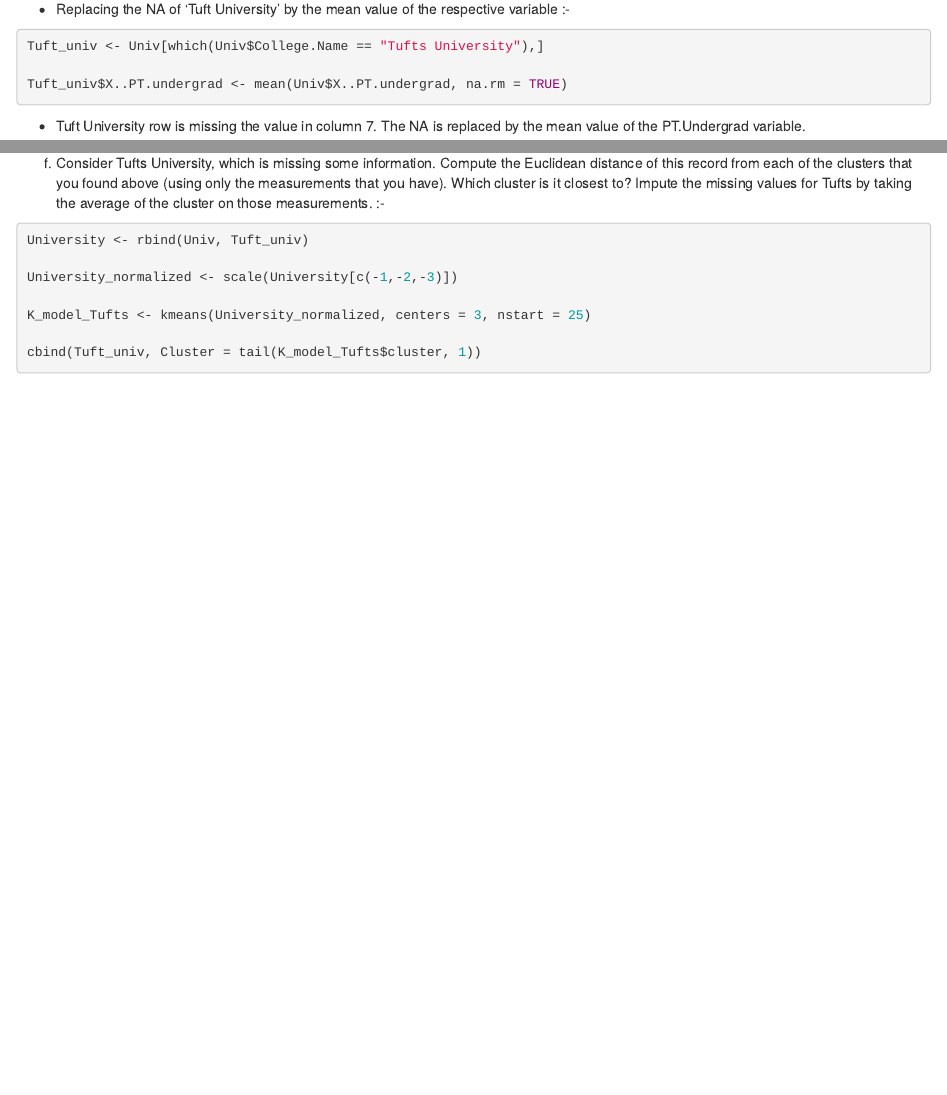
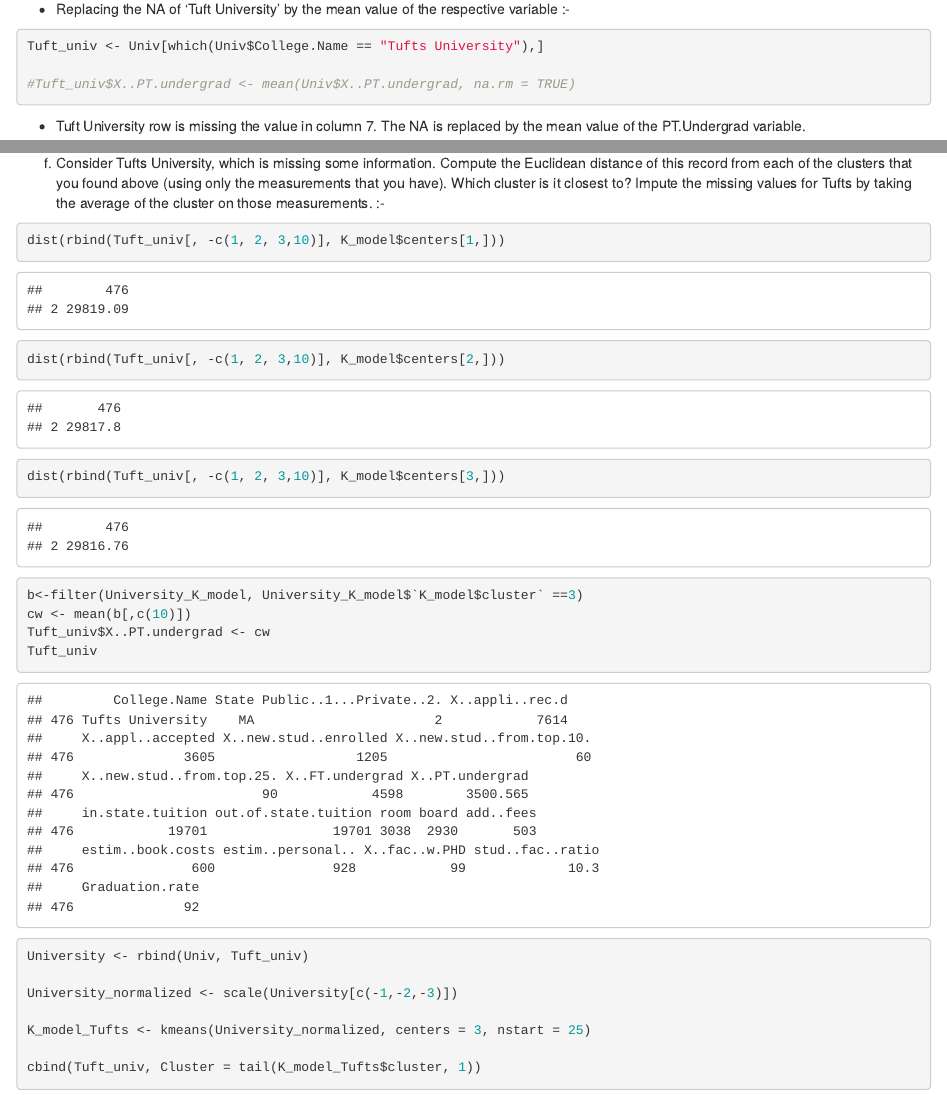
Before and after one commit to adeshpa1/Machine_Learning, an R Markdown document (Assignment_4.Rmd): the page in a window 1100 px wide, from 1350 px down, and a second part further down, joined at a grey line. The pictures show the output file Assignment_4.html that the author committed with the source, opened offline.

Commit message:
Add files via upload

````diff
--- a/Assignment_4.Rmd
+++ b/Assignment_4.Rmd
@@ -2,7 +2,10 @@
 title: "K-means"
 author: "Amruta"
 date: "10/31/2019"
-output: html_document
+output:
+  html_document: default
+  word_document: default
+  pdf_document: default
 ---
 
 Problem :-
@@ -32,7 +35,7 @@ Univ <- read.csv("Universities.csv")
 
 Tuft_univ <- Univ[which(Univ$College.Name == "Tufts University"),]
 
-Tuft_univ$X..PT.undergrad <- mean(Univ$X..PT.undergrad, na.rm = TRUE)
+#Tuft_univ$X..PT.undergrad <- mean(Univ$X..PT.undergrad, na.rm = TRUE)
 
 ```
 * Tuft University row is missing the value in column 7. The NA is replaced by the mean value of the PT.Undergrad variable.
@@ -165,6 +167,19 @@ K_model$iter
 (f)	Consider Tufts University, which is missing some information. Compute the Euclidean distance of this record from each of the clusters that you found above (using only the measurements that you have). Which cluster is it closest to? Impute the missing values for Tufts by taking the average of the cluster on those measurements. :-
 
 ```{r}
+dist(rbind(Tuft_univ[, -c(1, 2, 3,10)], K_model$centers[1,]))
+dist(rbind(Tuft_univ[, -c(1, 2, 3,10)], K_model$centers[2,]))
+dist(rbind(Tuft_univ[, -c(1, 2, 3,10)], K_model$centers[3,]))
+```
+
+```{r}
+b<-filter(University_K_model, University_K_model$`K_model$cluster` ==3)
+cw <- mean(b[,c(10)])
+Tuft_univ$X..PT.undergrad <- cw
+Tuft_univ
+```
+
+```{r}
 
 University <- rbind(Univ, Tuft_univ)
 
````
Also changed, not shown: Assignment_4.html, Assignment_4.Rmd (2 more changed lines).
